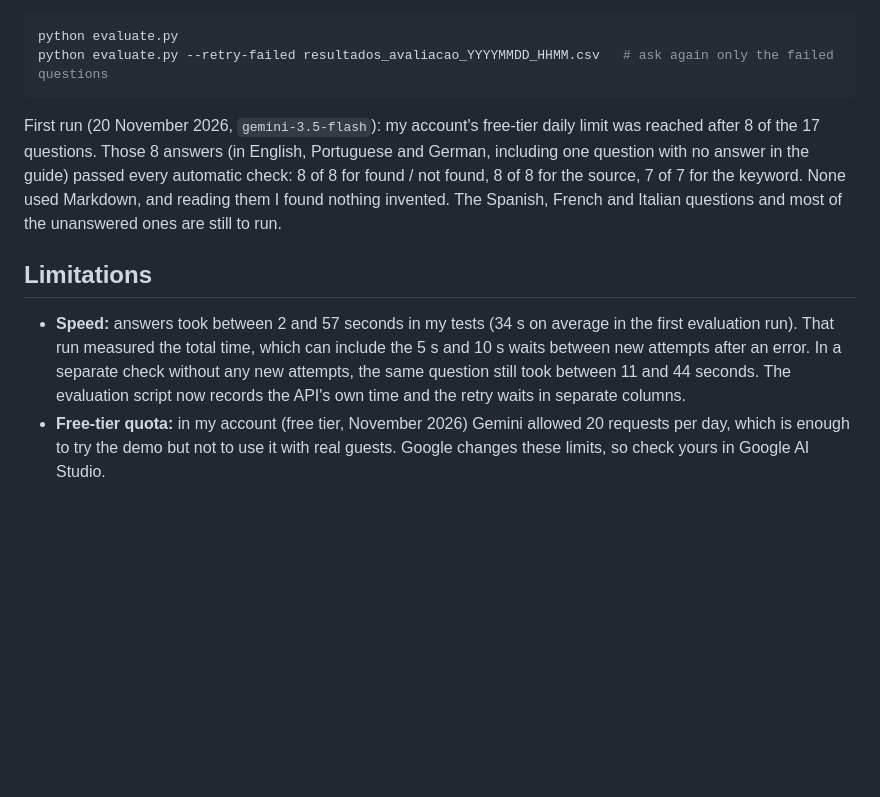
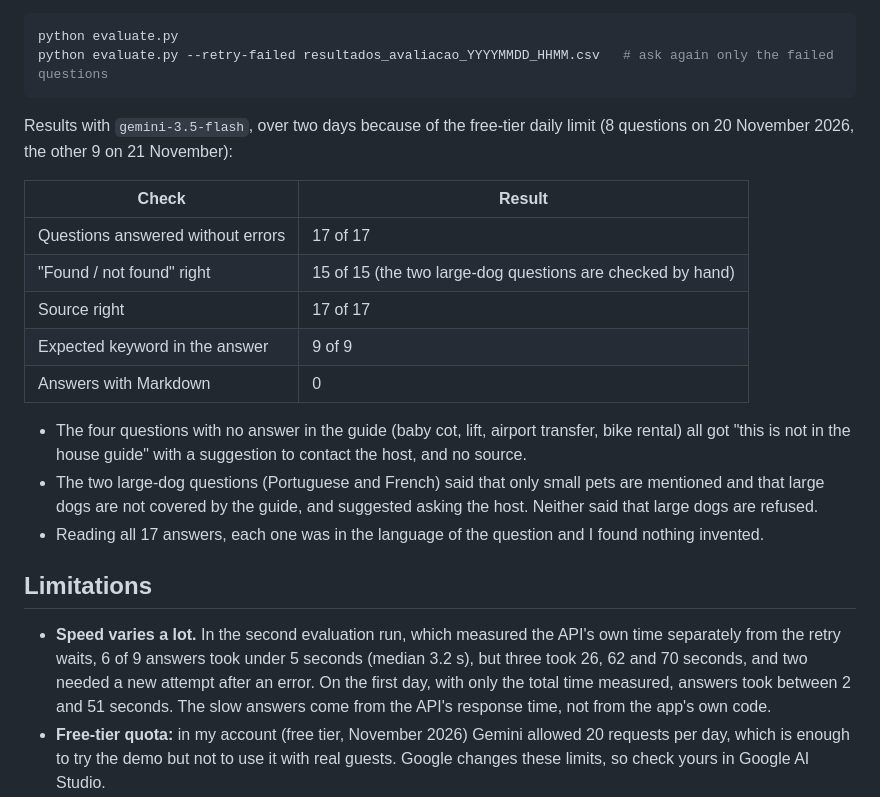
Before and after one commit to Gabibrbs/Guest-AI-Assistant, a Markdown page: README.md, the part around the change. Drawn GitHub-style; blank space fills up the shorter version.

Commit message:
Add screenshot and full evaluation results
- docs/screenshot.png: answers in Portuguese, English and Spanish, with
  the source under each answer and a "not in the house guide" case.
- README: results of the complete evaluation run (17 of 17 questions)
  and speed figures that separate the API's time from retry waits.

````diff
--- a/README.md
+++ b/README.md
@@ -99,12 +99,23 @@ python evaluate.py
 python evaluate.py --retry-failed resultados_avaliacao_YYYYMMDD_HHMM.csv   # ask again only the failed questions
 ```
 
-<!-- TODO: update this section after the full run (python evaluate.py --retry-failed ...) -->
-First run (20 November 2026, `gemini-3.5-flash`): my account's free-tier daily limit was reached after 8 of the 17 questions. Those 8 answers (in English, Portuguese and German, including one question with no answer in the guide) passed every automatic check: 8 of 8 for found / not found, 8 of 8 for the source, 7 of 7 for the keyword. None used Markdown, and reading them I found nothing invented. The Spanish, French and Italian questions and most of the unanswered ones are still to run.
+Results with `gemini-3.5-flash`, over two days because of the free-tier daily limit (8 questions on 20 November 2026, the other 9 on 21 November):
+
+| Check | Result |
+|---|---|
+| Questions answered without errors | 17 of 17 |
+| "Found / not found" right | 15 of 15 (the two large-dog questions are checked by hand) |
+| Source right | 17 of 17 |
+| Expected keyword in the answer | 9 of 9 |
+| Answers with Markdown | 0 |
+
+- The four questions with no answer in the guide (baby cot, lift, airport transfer, bike rental) all got "this is not in the house guide" with a suggestion to contact the host, and no source.
+- The two large-dog questions (Portuguese and French) said that only small pets are mentioned and that large dogs are not covered by the guide, and suggested asking the host. Neither said that large dogs are refused.
+- Reading all 17 answers, each one was in the language of the question and I found nothing invented.
 
 ## Limitations
 
-- **Speed:** answers took between 2 and 57 seconds in my tests (34 s on average in the first evaluation run). That run measured the total time, which can include the 5 s and 10 s waits between new attempts after an error. In a separate check without any new attempts, the same question still took between 11 and 44 seconds. The evaluation script now records the API's own time and the retry waits in separate columns.
+- **Speed varies a lot.** In the second evaluation run, which measured the API's own time separately from the retry waits, 6 of 9 answers took under 5 seconds (median 3.2 s), but three took 26, 62 and 70 seconds, and two needed a new attempt after an error. On the first day, with only the total time measured, answers took between 2 and 51 seconds. The slow answers come from the API's response time, not from the app's own code.
 - **Free-tier quota:** in my account (free tier, November 2026) Gemini allowed 20 requests per day, which is enough to try the demo but not to use it with real guests. Google changes these limits, so check yours in Google AI Studio.
 - **Each question is answered on its own.** The conversation is shown on the page, but earlier questions are not sent to the model, so a follow-up like "and on Sunday?" will not work. Ask complete questions.
 - **Demo, not production:** no login, one shared conversation kept in memory, and uploaded documents are lost when the server restarts.
````
Also changed, not shown: docs/screenshot.png (added).
